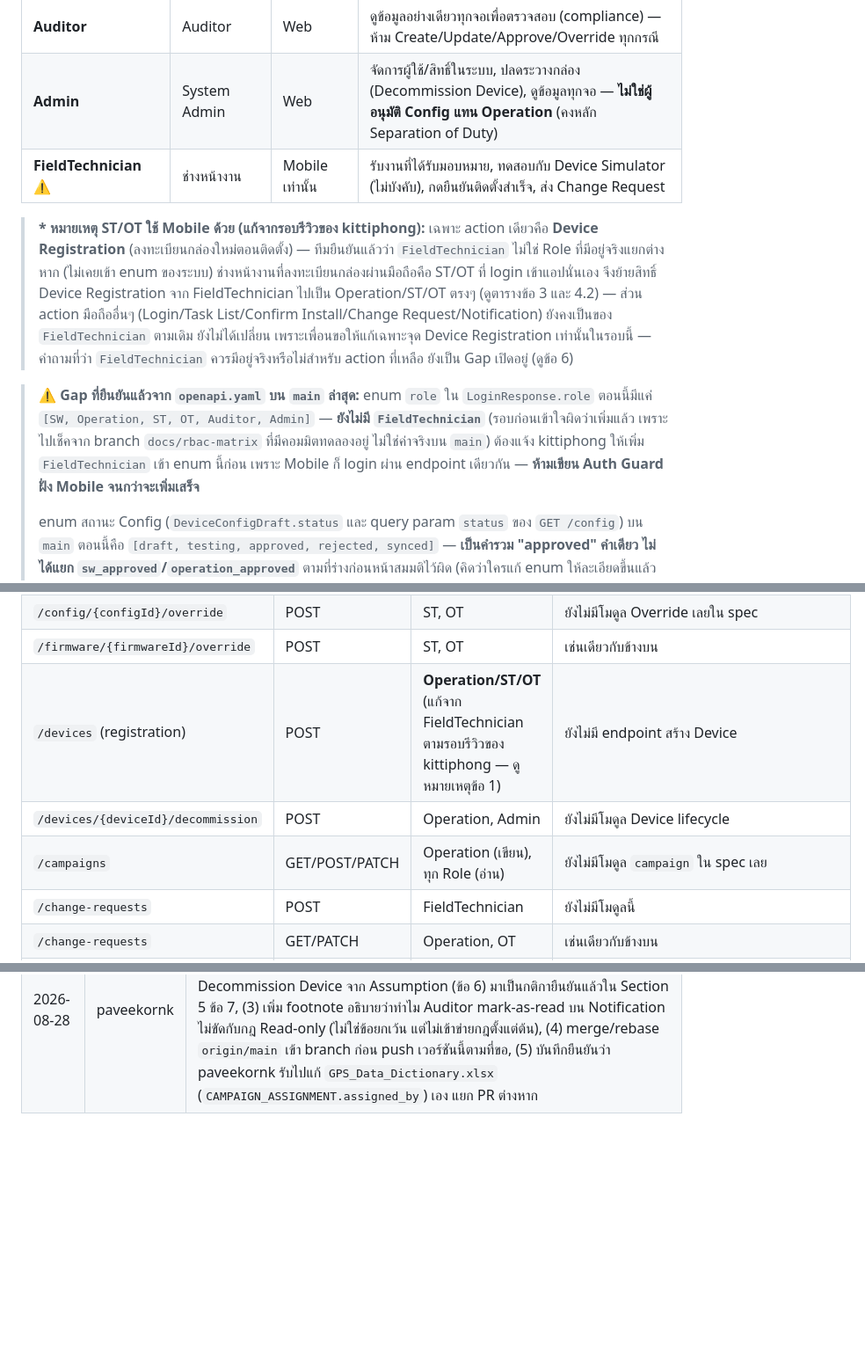
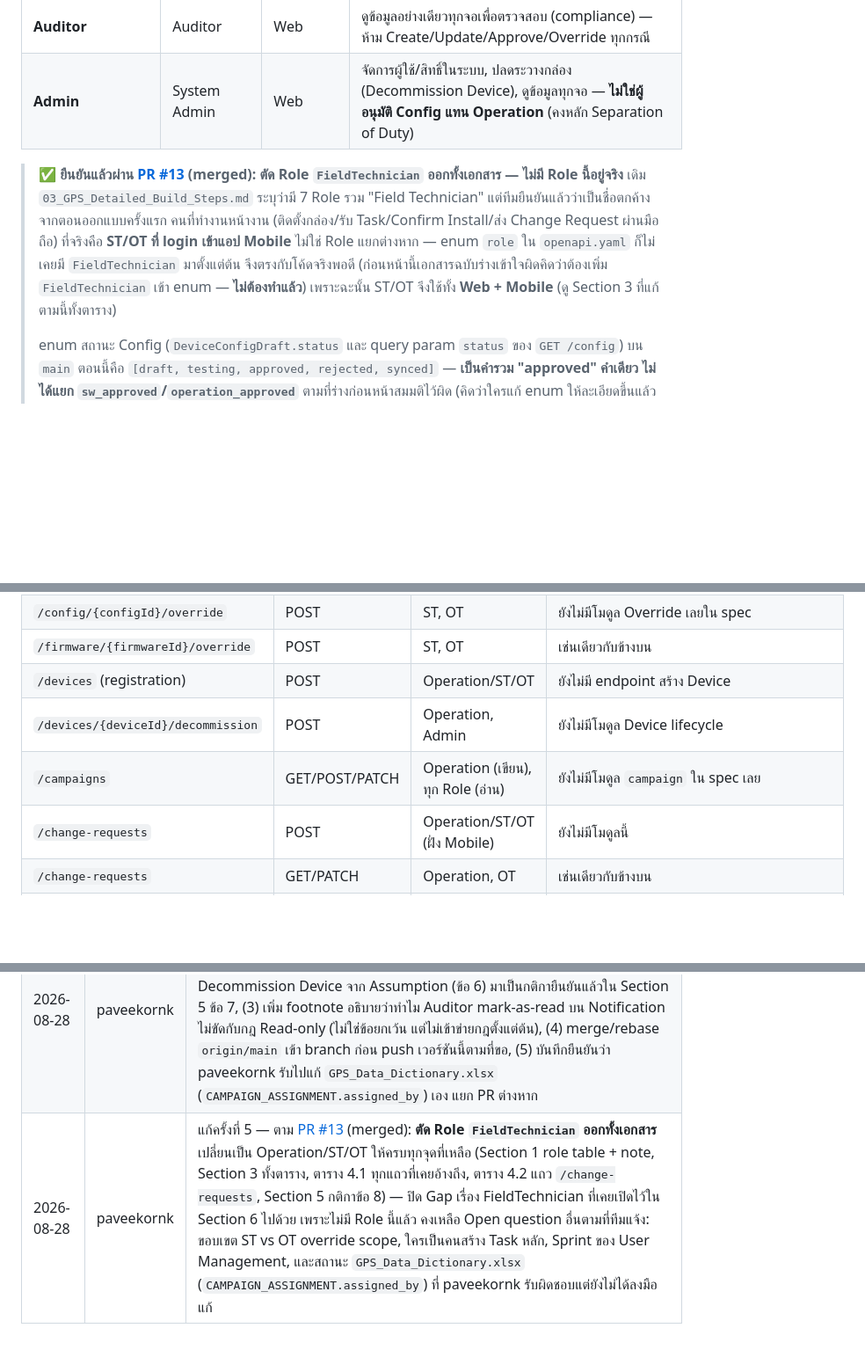
Before and after one commit to dtc-gps-team/gps-config-firmware-center, a Markdown page: docs/architecture/RBAC_Matrix.md, 3 parts joined by grey strips. Shown at 88% size. Drawn GitHub-style; blank space fills up the shorter version.

```diff
--- a/docs/architecture/RBAC_Matrix.md
+++ b/docs/architecture/RBAC_Matrix.md
@@ -16,11 +16,8 @@
 | **OT** | Operation-Technician | Web + Mobile* | ช่างเทคนิคที่ทำงานสังกัดฝั่ง Operation — สนับสนุนงานปฏิบัติการประจำวัน (มอบหมาย/ติดตามงานช่าง, จัดการ Change Request ที่ส่งเข้ามา) และมีสิทธิ์ Override Config/Firmware เช่นเดียวกับ ST |
 | **Auditor** | Auditor | Web | ดูข้อมูลอย่างเดียวทุกจอเพื่อตรวจสอบ (compliance) — ห้าม Create/Update/Approve/Override ทุกกรณี |
 | **Admin** | System Admin | Web | จัดการผู้ใช้/สิทธิ์ในระบบ, ปลดระวางกล่อง (Decommission Device), ดูข้อมูลทุกจอ — **ไม่ใช่ผู้อนุมัติ Config แทน Operation** (คงหลัก Separation of Duty) |
-| **FieldTechnician** ⚠️ | ช่างหน้างาน | Mobile เท่านั้น | รับงานที่ได้รับมอบหมาย, ทดสอบกับ Device Simulator (ไม่บังคับ), กดยืนยันติดตั้งสำเร็จ, ส่ง Change Request |
 
-> **\* หมายเหตุ ST/OT ใช้ Mobile ด้วย (แก้จากรอบรีวิวของ kittiphong):** เฉพาะ action เดียวคือ **Device Registration** (ลงทะเบียนกล่องใหม่ตอนติดตั้ง) — ทีมยืนยันแล้วว่า `FieldTechnician` ไม่ใช่ Role ที่มีอยู่จริงแยกต่างหาก (ไม่เคยเข้า enum ของระบบ) ช่างหน้างานที่ลงทะเบียนกล่องผ่านมือถือคือ ST/OT ที่ login เข้าแอปนั่นเอง จึงย้ายสิทธิ์ Device Registration จาก FieldTechnician ไปเป็น Operation/ST/OT ตรงๆ (ดูตารางข้อ 3 และ 4.2) — ส่วน action มือถืออื่นๆ (Login/Task List/Confirm Install/Change Request/Notification) ยังคงเป็นของ `FieldTechnician` ตามเดิม ยังไม่ได้เปลี่ยน เพราะเพื่อนขอให้แก้เฉพาะจุด Device Registration เท่านั้นในรอบนี้ — คำถามที่ว่า `FieldTechnician` ควรมีอยู่จริงหรือไม่สำหรับ action ที่เหลือ ยังเป็น Gap เปิดอยู่ (ดูข้อ 6)
-
-> **⚠️ Gap ที่ยืนยันแล้วจาก `openapi.yaml` บน `main` ล่าสุด:** enum `role` ใน `LoginResponse.role` ตอนนี้มีแค่ `[SW, Operation, ST, OT, Auditor, Admin]` — **ยังไม่มี `FieldTechnician`** (รอบก่อนเข้าใจผิดว่าเพิ่มแล้ว เพราะไปเช็คจาก branch `docs/rbac-matrix` ที่มีคอมมิตทดลองอยู่ ไม่ใช่ค่าจริงบน `main`) ต้องแจ้ง kittiphong ให้เพิ่ม `FieldTechnician` เข้า enum นี้ก่อน เพราะ Mobile ก็ login ผ่าน endpoint เดียวกัน — **ห้ามเขียน Auth Guard ฝั่ง Mobile จนกว่าจะเพิ่มเสร็จ**
+> **✅ ยืนยันแล้วผ่าน [PR #13](https://github.com/dtc-gps-team/gps-config-firmware-center/pull/13) (merged): ตัด Role `FieldTechnician` ออกทั้งเอกสาร — ไม่มี Role นี้อยู่จริง** เดิม `03_GPS_Detailed_Build_Steps.md` ระบุว่ามี 7 Role รวม "Field Technician" แต่ทีมยืนยันแล้วว่าเป็นชื่อตกค้างจากตอนออกแบบครั้งแรก คนที่ทำงานหน้างาน (ติดตั้งกล่อง/รับ Task/Confirm Install/ส่ง Change Request ผ่านมือถือ) ที่จริงคือ **ST/OT ที่ login เข้าแอป Mobile** ไม่ใช่ Role แยกต่างหาก — enum `role` ใน `openapi.yaml` ก็ไม่เคยมี `FieldTechnician` มาตั้งแต่ต้น จึงตรงกับโค้ดจริงพอดี (ก่อนหน้านี้เอกสารฉบับร่างเข้าใจผิดคิดว่าต้องเพิ่ม `FieldTechnician` เข้า enum — **ไม่ต้องทำแล้ว**) เพราะฉะนั้น ST/OT จึงใช้ทั้ง **Web + Mobile** (ดู Section 3 ที่แก้ตามนี้ทั้งตาราง)
 >
 > enum สถานะ Config (`DeviceConfigDraft.status` และ query param `status` ของ `GET /config`) บน `main` ตอนนี้คือ `[draft, testing, approved, rejected, synced]` — **เป็นคำรวม "approved" คำเดียว ไม่ได้แยก `sw_approved`/`operation_approved`** ตามที่ร่างก่อนหน้าสมมติไว้ผิด (คิดว่าใครแก้ enum ให้ละเอียดขึ้นแล้ว แต่ที่จริงคือ noise จาก branch เดียวกัน) → ดูผลกระทบต่อ Action ในตารางข้อ 2 และ Gap ที่เกี่ยวข้องในข้อ 6
 
@@ -116,10 +113,10 @@
 | Config: ให้ SW ปักผลตัดสินใจผ่าน/ไม่ผ่านเอง (แยกจาก `simulate` ที่แค่คืนผลทดสอบ ไม่เปลี่ยน status) | POST | SW | `simulateConfig` คืนแค่ `SimulationResult` ไม่แตะ status — enum status ก็ไม่มีค่าแยกสำหรับขั้นนี้ด้วย (มีแค่ `draft/testing/approved/rejected/synced`) ต้องตกลงกับทีมว่าจะเพิ่ม endpoint ใหม่ หรือให้ `approveConfig` ทำหน้าที่ครอบคลุมทั้ง SW+Operation ในครั้งเดียว |
 | `/config/{configId}/override` | POST | ST, OT | ยังไม่มีโมดูล Override เลยใน spec |
 | `/firmware/{firmwareId}/override` | POST | ST, OT | เช่นเดียวกับข้างบน |
-| `/devices` (registration) | POST | **Operation/ST/OT** (แก้จาก FieldTechnician ตามรอบรีวิวของ kittiphong — ดูหมายเหตุข้อ 1) | ยังไม่มี endpoint สร้าง Device |
+| `/devices` (registration) | POST | Operation/ST/OT | ยังไม่มี endpoint สร้าง Device |
 | `/devices/{deviceId}/decommission` | POST | Operation, Admin | ยังไม่มีโมดูล Device lifecycle |
 | `/campaigns` | GET/POST/PATCH | Operation (เขียน), ทุก Role (อ่าน) | ยังไม่มีโมดูล `campaign` ใน spec เลย |
-| `/change-requests` | POST | FieldTechnician | ยังไม่มีโมดูลนี้ |
+| `/change-requests` | POST | Operation/ST/OT (ฝั่ง Mobile) | ยังไม่มีโมดูลนี้ |
 | `/change-requests` | GET/PATCH | Operation, OT | เช่นเดียวกับข้างบน |
 | `/incidents` | GET/POST/PATCH | ระบบสร้างอัตโนมัติ (POST), Operation/ST อ่าน-แก้ (GET/PATCH) | ยังไม่มีโมดูล `incident` ใน spec |
 | `/audit-logs` | GET | Operation, ST, OT, Auditor, Admin | ยังไม่มีโมดูล `audit` ใน spec |
@@ -162,3 +157,4 @@
 | 2026-08-28 | paveekornk | แก้ครั้งที่ 2 โดยอ้างอิง openapi.yaml จาก branch `docs/rbac-matrix` (ภายหลังพบว่ามีคอมมิตทดลองที่ไม่ตรงกับ main — ข้อมูลบางส่วนคลาดเคลื่อน) |
 | 2026-08-28 | paveekornk | แก้ครั้งที่ 3 — `git pull` main ใหม่แล้วยึด `docs/api/openapi.yaml` บน `main` จริงเป็นหลัก: ย้อน role enum กลับเป็น `[SW, Operation, ST, OT, Auditor, Admin]` (ยังไม่มี FieldTechnician จริง), ย้อนสถานะ Config กลับเป็น `[draft, testing, approved, rejected, synced]` (ไม่มี sw_approved/operation_approved แยก), เพิ่ม endpoint `/notifications` และ `/notifications/{id}/read` ที่ kittiphong เพิ่มเข้ามาใหม่เข้าตาราง 4.1 |
 | 2026-08-28 | paveekornk | แก้ครั้งที่ 4 — ตอบ Comment รีวิวของ kittiphong 5 ข้อ: (1) ย้ายสิทธิ์ Device Registration จาก FieldTechnician → Operation/ST/OT ทั้งใน Section 1 (platform ST/OT เพิ่ม Mobile), Section 3, และตาราง 4.2, (2) ย้าย Decommission Device จาก Assumption (ข้อ 6) มาเป็นกติกายืนยันแล้วใน Section 5 ข้อ 7, (3) เพิ่ม footnote อธิบายว่าทำไม Auditor mark-as-read บน Notification ไม่ขัดกับกฎ Read-only (ไม่ใช่ข้อยกเว้น แต่ไม่เข้าข่ายกฎตั้งแต่ต้น), (4) merge/rebase `origin/main` เข้า branch ก่อน push เวอร์ชันนี้ตามที่ขอ, (5) บันทึกยืนยันว่า paveekornk รับไปแก้ `GPS_Data_Dictionary.xlsx` (`CAMPAIGN_ASSIGNMENT.assigned_by`) เอง แยก PR ต่างหาก |
+| 2026-08-28 | paveekornk | แก้ครั้งที่ 5 — ตาม [PR #13](https://github.com/dtc-gps-team/gps-config-firmware-center/pull/13) (merged): **ตัด Role `FieldTechnician` ออกทั้งเอกสาร** เปลี่ยนเป็น Operation/ST/OT ให้ครบทุกจุดที่เหลือ (Section 1 role table + note, Section 3 ทั้งตาราง, ตาราง 4.1 ทุกแถวที่เคยอ้างถึง, ตาราง 4.2 แถว `/change-requests`, Section 5 กติกาข้อ 8) — ปิด Gap เรื่อง FieldTechnician ที่เคยเปิดไว้ใน Section 6 ไปด้วย เพราะไม่มี Role นี้แล้ว คงเหลือ Open question อื่นตามที่ทีมแจ้ง: ขอบเขต ST vs OT override scope, ใครเป็นคนสร้าง Task หลัก, Sprint ของ User Management, และสถานะ `GPS_Data_Dictionary.xlsx` (`CAMPAIGN_ASSIGNMENT.assigned_by`) ที่ paveekornk รับผิดชอบแต่ยังไม่ได้ลงมือแก้ |
```
Also changed, not shown: other parts of docs/architecture/RBAC_Matrix.md (+19 -21 lines).
